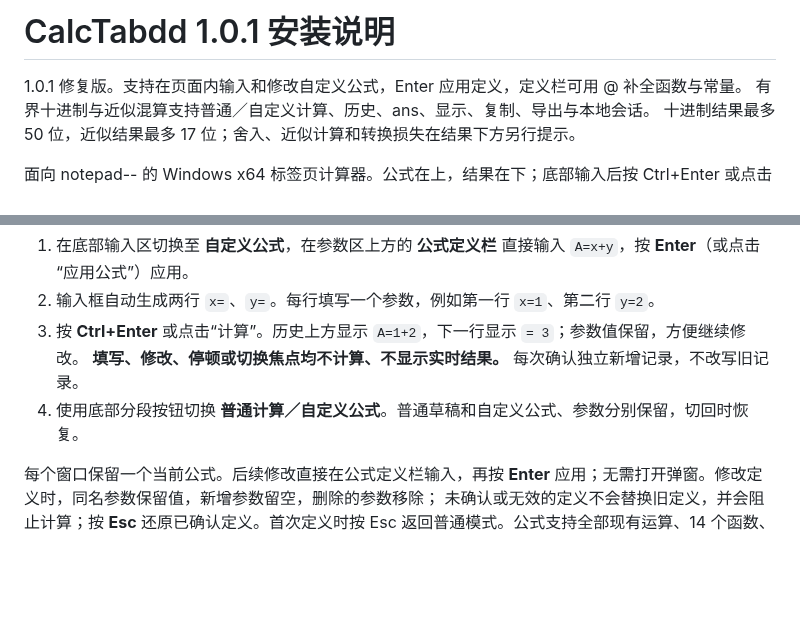
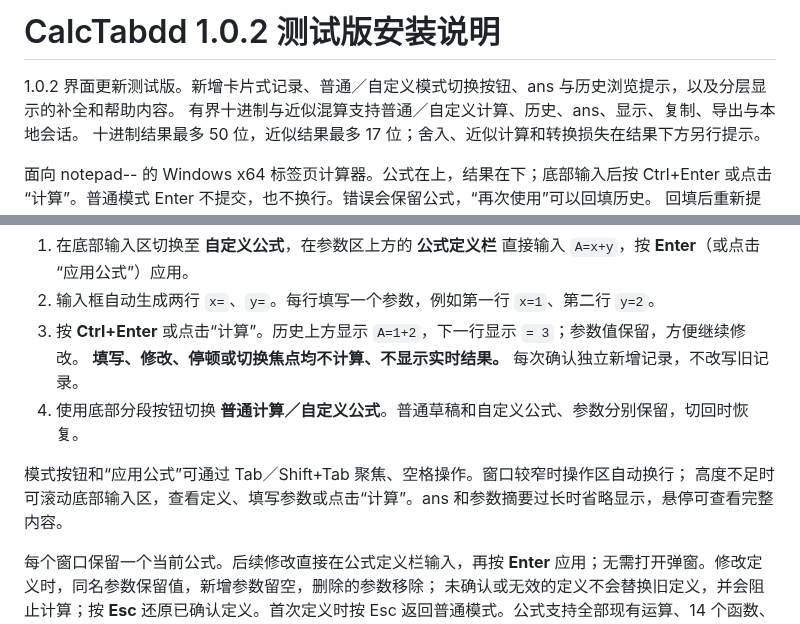
Before and after one commit to jiy29104983/CalcTabdd, a Markdown page: packaging/README.zh-CN.md, 2 parts joined by grey strips. GitHub-like rendering; blank space fills up the shorter version.

```diff
--- a/packaging/README.zh-CN.md
+++ b/packaging/README.zh-CN.md
@@ -1,6 +1,6 @@
-# CalcTabdd 1.0.1 安装说明
+# CalcTabdd 1.0.2 测试版安装说明
 
-1.0.1 修复版。支持在页面内输入和修改自定义公式，Enter 应用定义，定义栏可用 @ 补全函数与常量。
+1.0.2 界面更新测试版。新增卡片式记录、普通／自定义模式切换按钮、ans 与历史浏览提示，以及分层显示的补全和帮助内容。
 有界十进制与近似混算支持普通／自定义计算、历史、ans、显示、复制、导出与本地会话。
 十进制结果最多 50 位，近似结果最多 17 位；舍入、近似计算和转换损失在结果下方另行提示。
 
@@ -29,6 +29,9 @@ Ctrl+Enter 或点击“计算”。普通模式 Enter 不提交，也不换行
 3. 按 **Ctrl+Enter** 或点击“计算”。历史上方显示 `A=1+2`，下一行显示 `= 3`；参数值保留，方便继续修改。
    **填写、修改、停顿或切换焦点均不计算、不显示实时结果。** 每次确认独立新增记录，不改写旧记录。
 4. 使用底部分段按钮切换 **普通计算／自定义公式**。普通草稿和自定义公式、参数分别保留，切回时恢复。
+
+模式按钮和“应用公式”可通过 Tab／Shift+Tab 聚焦、空格操作。窗口较窄时操作区自动换行；
+高度不足时可滚动底部输入区，查看定义、填写参数或点击“计算”。ans 和参数摘要过长时省略显示，悬停可查看完整内容。
 
 每个窗口保留一个当前公式。后续修改直接在公式定义栏输入，再按 **Enter** 应用；无需打开弹窗。修改定义时，同名参数保留值，新增参数留空，删除的参数移除；
 未确认或无效的定义不会替换旧定义，并会阻止计算；按 **Esc** 还原已确认定义。首次定义时按 Esc 返回普通模式。公式支持全部现有运算、14 个函数、嵌套和 `pi`、`e`、`ans`；
```
Also changed, not shown: README.md (+3 -3 lines), docs/releases/v1.0.2-preview.md (added, +21 -0 lines), packaging/TESTING.zh-CN.md (+4 -1 lines), assets/readme/calculator-light.png, assets/readme/custom-formula-dark.png, 7 other files.
